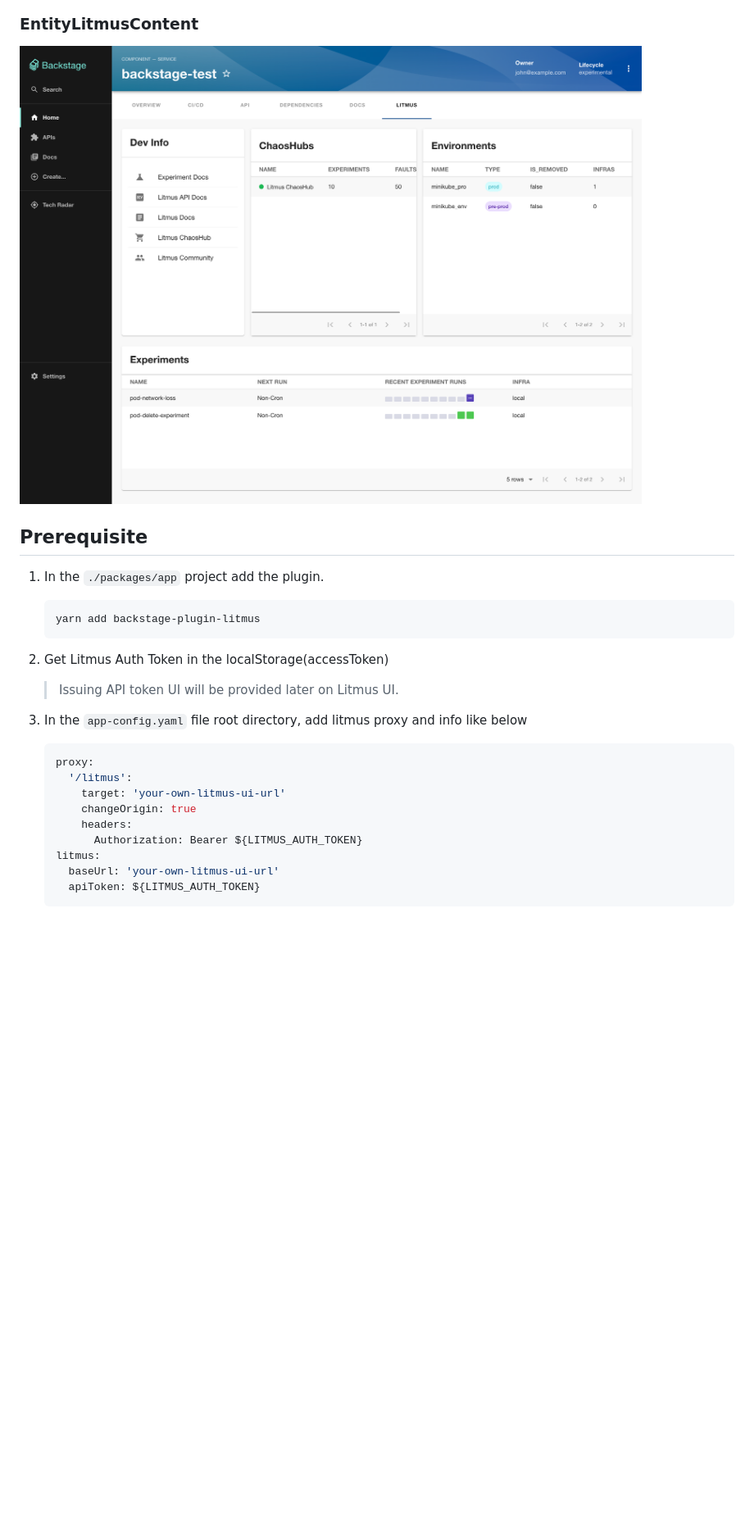
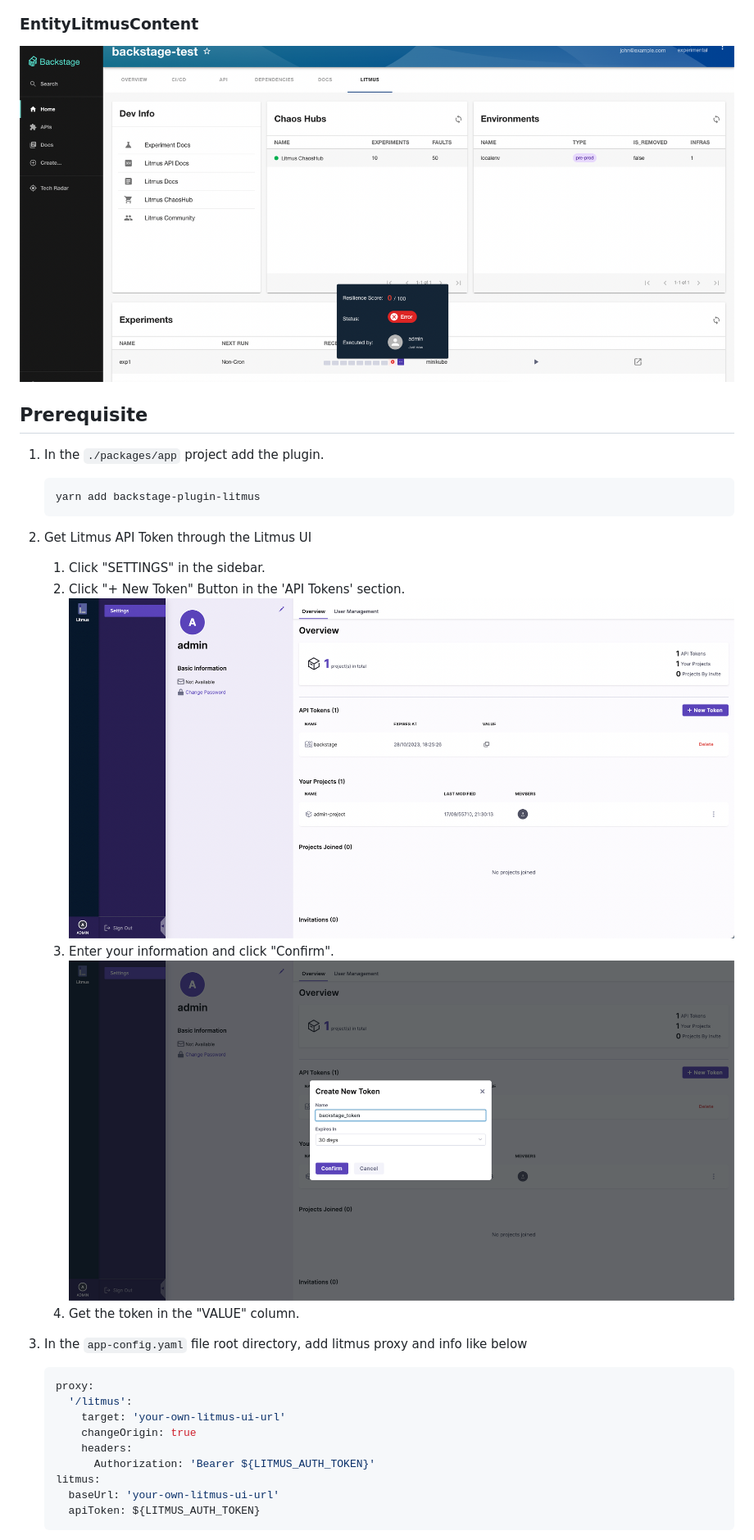
Before and after one commit to litmuschaos/backstage-plugin, a Markdown page: README.md, the part around one of its changes. Shown at 82% size. GitHub-like rendering; pictures changed too: docs/EntityLitmusContent.png, docs/create_dialog.png (added), docs/settings_tab.png (added); blank space fills up the shorter version.

````diff
--- a/README.md
+++ b/README.md
@@ -24,8 +22,15 @@
    yarn add backstage-plugin-litmus
    ```
 
-2. Get Litmus Auth Token in the localStorage(accessToken)
-   > Issuing API token UI will be provided later on Litmus UI.
+2. Get Litmus API Token through the Litmus UI
+
+   1. Click "SETTINGS" in the sidebar.
+   2. Click "+ New Token" Button in the 'API Tokens' section.
+      ![settings_tab](./docs/settings_tab.png)
+   3. Enter your information and click "Confirm".
+      ![create_dialog](./docs/create_dialog.png)
+   4. Get the token in the "VALUE" column.
+
 3. In the `app-config.yaml` file root directory, add litmus proxy and info like below
    ```yaml
    proxy:
@@ -33,7 +38,7 @@
        target: 'your-own-litmus-ui-url'
        changeOrigin: true
        headers:
-         Authorization: Bearer ${LITMUS_AUTH_TOKEN}
+         Authorization: 'Bearer ${LITMUS_AUTH_TOKEN}'
    litmus:
      baseUrl: 'your-own-litmus-ui-url'
      apiToken: ${LITMUS_AUTH_TOKEN}
````
Also changed, not shown: other parts of README.md (+1 -3 lines), 11 other files.
